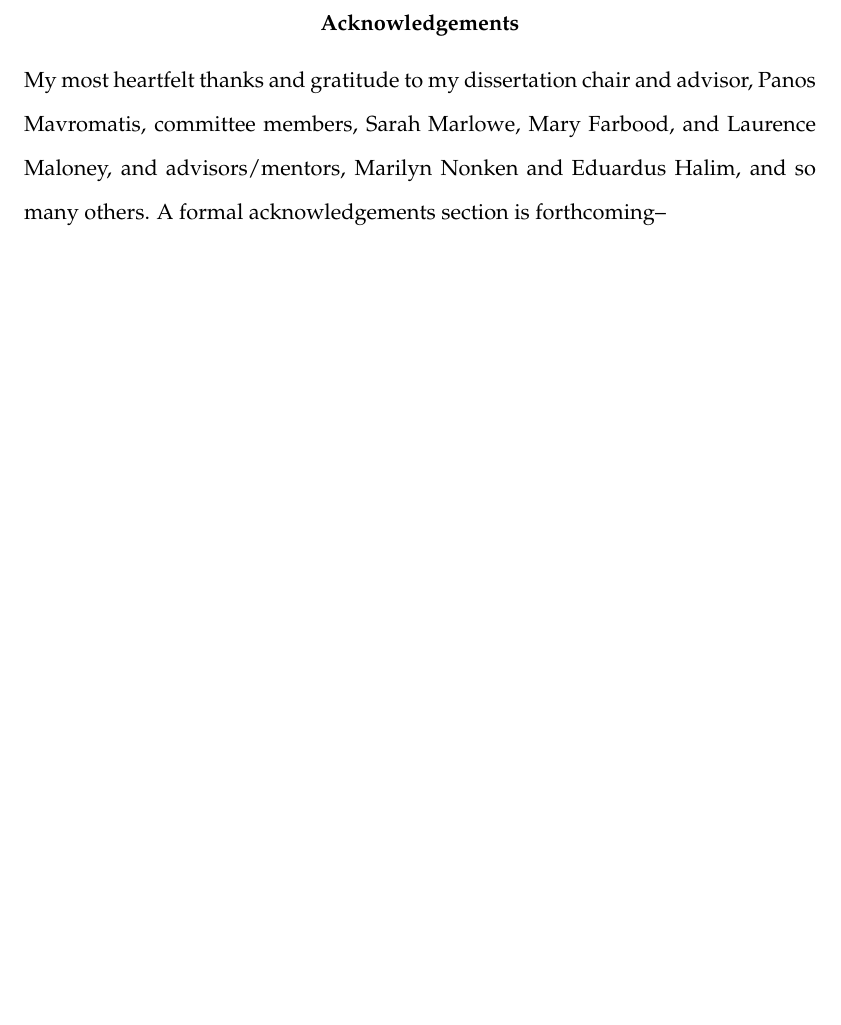
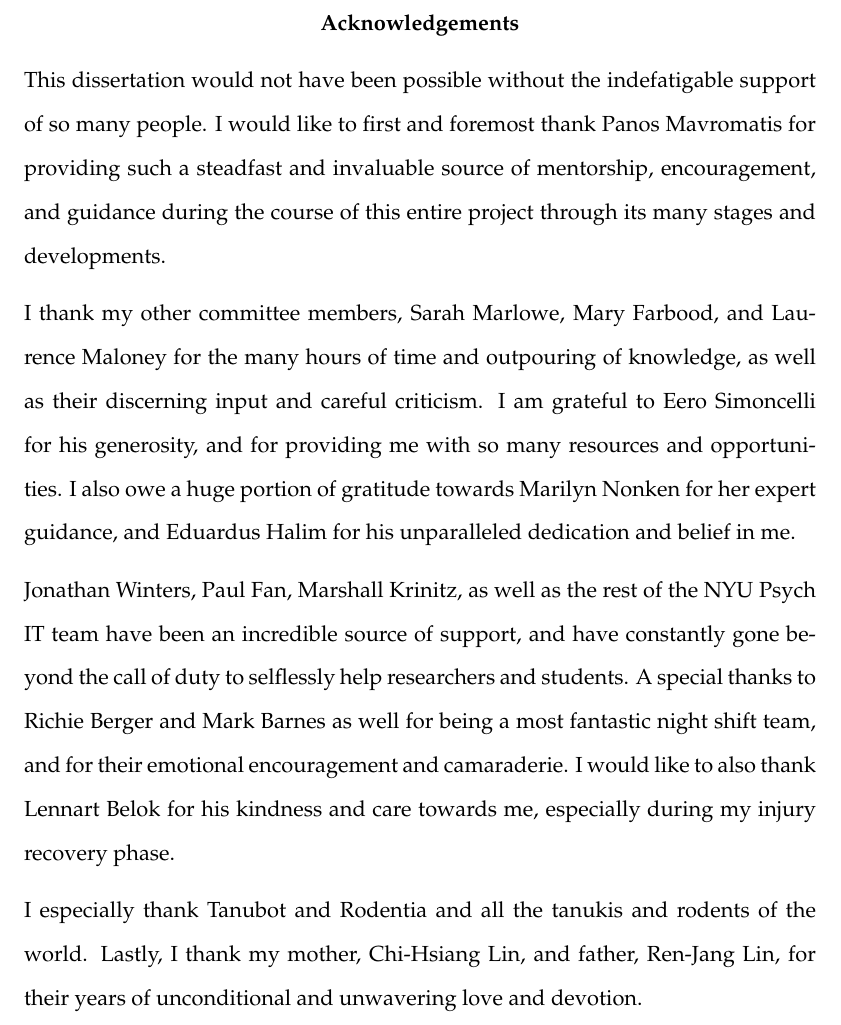
Before and after one commit to klin51/thesis, a LaTeX thesis (main.tex, which reads acknowledgements.tex): part of page 5 of 366, cut so that both start at the same text, the shorter picture padded with empty space. Compiled offline with pdfLaTeX.

Commit message:
Add separate acknowledgements file

```diff
--- /dev/null
+++ b/acknowledgements.tex
@@ -0,0 +1,36 @@
+
+
+
+
+
+    This dissertation would not have been possible without the indefatigable
+support of so many people. I would like to first and foremost thank
+Panos Mavromatis for providing such a steadfast and invaluable source of
+mentorship, encouragement, and guidance during the course of this entire
+project through its many stages and developments.~
+
+I thank my other committee members, Sarah Marlowe, Mary Farbood, and
+Laurence Maloney for the many hours of time and outpouring of knowledge,
+as well as their discerning input and careful criticism. I am grateful
+to Eero Simoncelli for his generosity, and for providing me with so many
+resources and opportunities. I also owe a huge portion of
+gratitude~towards Marilyn Nonken for her expert guidance, and Eduardus
+Halim for his unparalleled dedication and belief in me.
+
+Jonathan Winters, Paul Fan, Marshall Krinitz, as well as the rest of the
+NYU Psych IT team have been an incredible source of support, and have
+constantly gone beyond the call of duty to selflessly help researchers
+and students. A special thanks to Richie Berger and Mark Barnes as well
+for being a most fantastic night shift team, and for their emotional
+encouragement and camaraderie. I would like to also thank Lennart Belok
+for his kindness and care towards me, especially during my injury
+recovery phase.
+
+I especially thank~Tanubot and Rodentia and all the tanukis and rodents
+of the world. Lastly, I thank my mother, Chi-Hsiang Lin, and father,
+Ren-Jang Lin, for their years of unconditional~and unwavering love and
+devotion.
+
+
+
+    % Add a bibliography block to the postdoc
--- a/main.tex
+++ b/main.tex
@@ -193,7 +193,9 @@
     \textbf{Acknowledgements}
 \end{center}
 
-My most heartfelt thanks and gratitude to my dissertation chair and advisor, Panos Mavromatis, committee members, Sarah Marlowe, Mary Farbood, and Laurence Maloney, and advisors/mentors, Marilyn Nonken and Eduardus Halim, and so many others. A formal acknowledgements section is forthcoming--
+\input {"acknowledgements.tex"}
+
+%My most heartfelt thanks and gratitude to my dissertation chair and advisor, Panos Mavromatis, committee members, Sarah Marlowe, Mary Farbood, and Laurence Maloney, and advisors/mentors, Marilyn Nonken and Eduardus Halim, and so many others. A formal acknowledgements section is forthcoming--
 
 % This dissertation would not have been possible without the indefatigable support of so many people. I would like to thank Panos Mavromatis for providing such a steadfast and invaluable source of mentorship, encouragement, and guidance during the course of this entire project through its many stages and developments.
 %
```
Also changed, not shown: Makefile, 1 other file.
